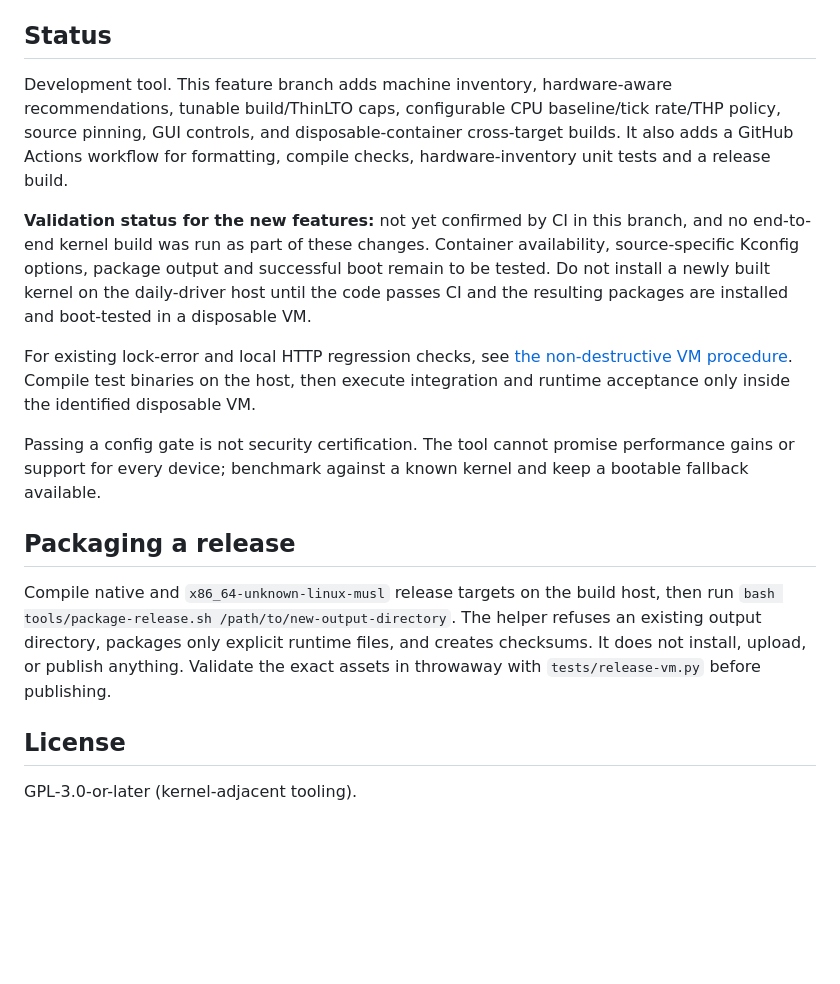
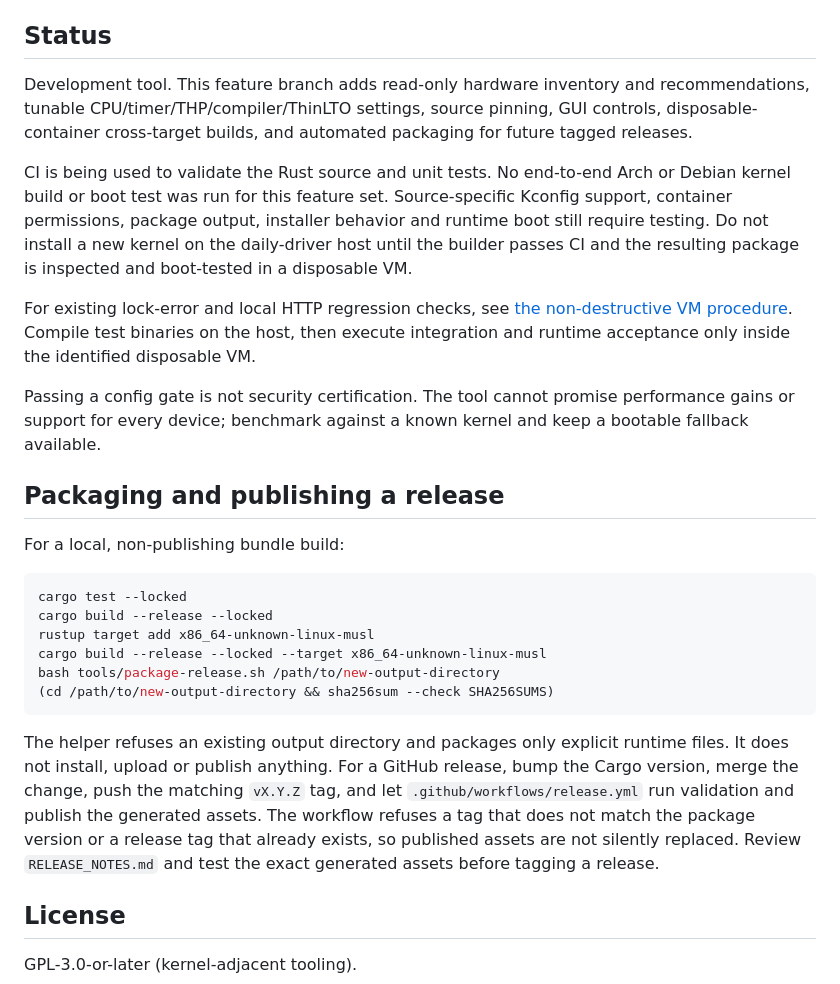
Before and after one commit to 0xb0rn3/kernel-builder, a Markdown page: README.md, the part around one of its changes. Rendered like a GitHub page; blank space fills up the shorter version.

Commit message:
docs: align install instructions with versioned release automation

````diff
--- a/README.md
+++ b/README.md
@@ -270,16 +277,15 @@ akt patches --patch ~/my-kernel-patches/         # list what WOULD be applied, i
 
 ## Status
 
-Development tool. This feature branch adds machine inventory, hardware-aware recommendations,
-tunable build/ThinLTO caps, configurable CPU baseline/tick rate/THP policy, source pinning, GUI
-controls, and disposable-container cross-target builds. It also adds a GitHub Actions workflow for
-formatting, compile checks, hardware-inventory unit tests and a release build.
+Development tool. This feature branch adds read-only hardware inventory and recommendations,
+tunable CPU/timer/THP/compiler/ThinLTO settings, source pinning, GUI controls, disposable-container
+cross-target builds, and automated packaging for future tagged releases.
 
-**Validation status for the new features:** not yet confirmed by CI in this branch, and no end-to-end
-kernel build was run as part of these changes. Container availability, source-specific Kconfig
-options, package output and successful boot remain to be tested. Do not install a newly built kernel
-on the daily-driver host until the code passes CI and the resulting packages are installed and
-boot-tested in a disposable VM.
+CI is being used to validate the Rust source and unit tests. No end-to-end Arch or Debian kernel build
+or boot test was run for this feature set. Source-specific Kconfig support, container permissions,
+package output, installer behavior and runtime boot still require testing. Do not install a new
+kernel on the daily-driver host until the builder passes CI and the resulting package is inspected
+and boot-tested in a disposable VM.
 
 For existing lock-error and local HTTP regression checks, see
 [the non-destructive VM procedure](tests/hardening-vm.md). Compile test binaries on the host, then
@@ -288,13 +294,25 @@ execute integration and runtime acceptance only inside the identified disposable
 Passing a config gate is not security certification. The tool cannot promise performance gains or
 support for every device; benchmark against a known kernel and keep a bootable fallback available.
 
-## Packaging a release
+## Packaging and publishing a release
 
-Compile native and `x86_64-unknown-linux-musl` release targets on the build host,
-then run `bash tools/package-release.sh /path/to/new-output-directory`.
-The helper refuses an existing output directory, packages only explicit runtime
-files, and creates checksums. It does not install, upload, or publish anything.
-Validate the exact assets in throwaway with `tests/release-vm.py` before publishing.
+For a local, non-publishing bundle build:
+
+```sh
+cargo test --locked
+cargo build --release --locked
+rustup target add x86_64-unknown-linux-musl
+cargo build --release --locked --target x86_64-unknown-linux-musl
+bash tools/package-release.sh /path/to/new-output-directory
+(cd /path/to/new-output-directory && sha256sum --check SHA256SUMS)
+```
+
+The helper refuses an existing output directory and packages only explicit runtime files. It does
+not install, upload or publish anything. For a GitHub release, bump the Cargo version, merge the
+change, push the matching `vX.Y.Z` tag, and let `.github/workflows/release.yml` run validation and
+publish the generated assets. The workflow refuses a tag that does not match the package version or
+a release tag that already exists, so published assets are not silently replaced. Review
+`RELEASE_NOTES.md` and test the exact generated assets before tagging a release.
 
 ## License
 
````
Also changed, not shown: other parts of README.md (+14 -7 lines).
